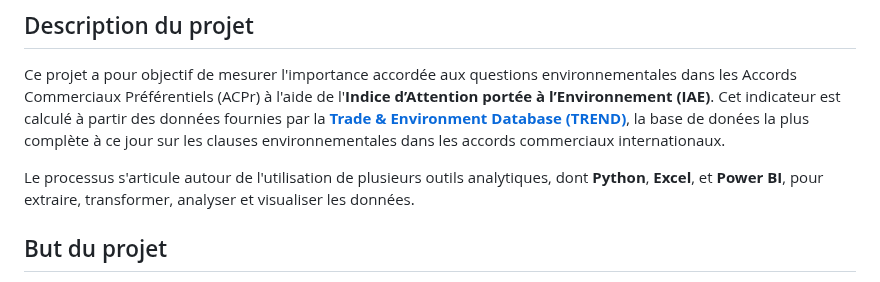
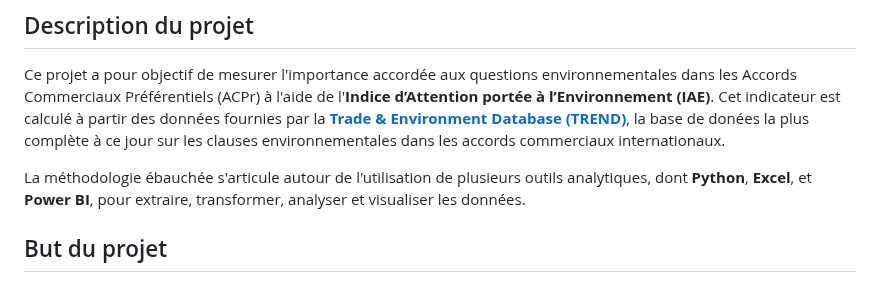
Before and after one commit to aurvl/Projects, a Markdown page: IAE Trends/IAE trends.md, the part around the change. Drawn GitHub-style.

```diff
--- a/IAE Trends/IAE trends.md
+++ b/IAE Trends/IAE trends.md
@@ -9,7 +9,7 @@
 
 Ce projet a pour objectif de mesurer l'importance accordée aux questions environnementales dans les Accords Commerciaux Préférentiels (ACPr) à l'aide de l'**Indice d’Attention portée à l’Environnement (IAE)**. Cet indicateur est calculé à partir des données fournies par la **[Trade & Environment Database (TREND)](https://www.chaire-epi.ulaval.ca/en/trend)**, la base de donées la plus complète à ce jour sur les clauses environnementales dans les accords commerciaux internationaux.
 
-Le processus s'articule autour de l'utilisation de plusieurs outils analytiques, dont **Python**, **Excel**, et **Power BI**, pour extraire, transformer, analyser et visualiser les données.
+La méthodologie ébauchée s'articule autour de l'utilisation de plusieurs outils analytiques, dont **Python**, **Excel**, et **Power BI**, pour extraire, transformer, analyser et visualiser les données.
 
 ## But du projet
 
```
